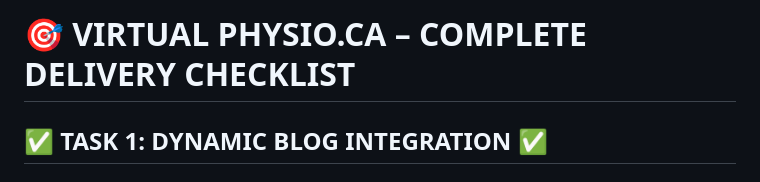
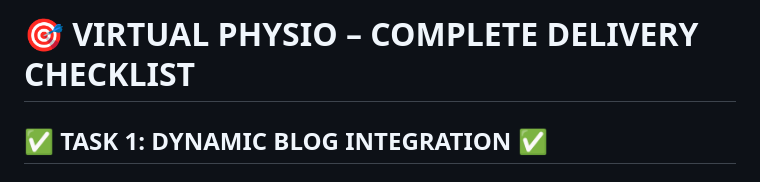
Before and after one commit to ottawavirtualphysio-netizen/virtualphysio, a Markdown page: DELIVERY_CHECKLIST.md, the part around the change. Rendered like a GitHub page.

```diff
--- a/DELIVERY_CHECKLIST.md
+++ b/DELIVERY_CHECKLIST.md
@@ -1,4 +1,4 @@
-# 🎯 VIRTUAL PHYSIO.CA – COMPLETE DELIVERY CHECKLIST
+# 🎯 VIRTUAL PHYSIO – COMPLETE DELIVERY CHECKLIST
 
 ## ✅ TASK 1: DYNAMIC BLOG INTEGRATION ✅
 
```
